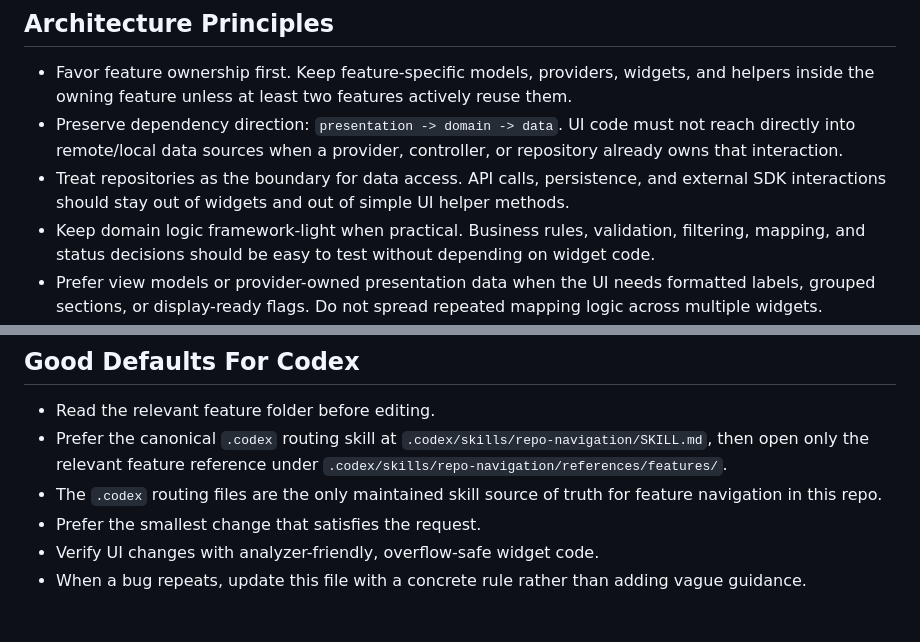
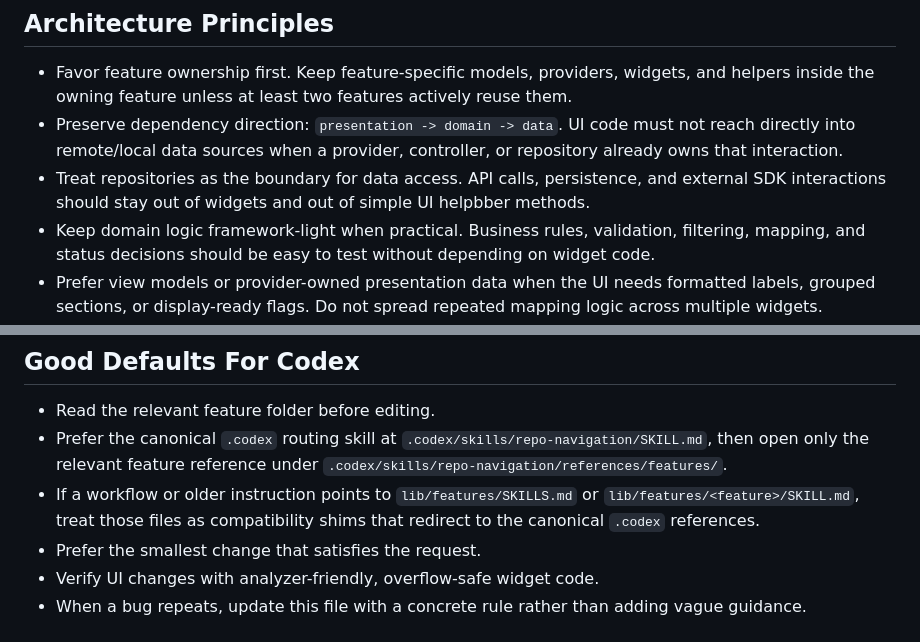
Before and after one commit to haseem645/kaizen, a Markdown page: AGENTS.md, 2 parts joined by grey strips. Drawn GitHub-style.

Commit message:
Agent file state instruction

```diff
--- a/AGENTS.md
+++ b/AGENTS.md
@@ -14,7 +14,7 @@ Most features follow `data`, `domain`, and `presentation` layers, but Codex shou
 
 - Favor feature ownership first. Keep feature-specific models, providers, widgets, and helpers inside the owning feature unless at least two features actively reuse them.
 - Preserve dependency direction: `presentation -> domain -> data`. UI code must not reach directly into remote/local data sources when a provider, controller, or repository already owns that interaction.
-- Treat repositories as the boundary for data access. API calls, persistence, and external SDK interactions should stay out of widgets and out of simple UI helper methods.
+- Treat repositories as the boundary for data access. API calls, persistence, and external SDK interactions should stay out of widgets and out of simple UI helpbber methods.
 - Keep domain logic framework-light when practical. Business rules, validation, filtering, mapping, and status decisions should be easy to test without depending on widget code.
 - Prefer view models or provider-owned presentation data when the UI needs formatted labels, grouped sections, or display-ready flags. Do not spread repeated mapping logic across multiple widgets.
 - Add to `lib/core/` only when behavior is truly shared, stable, and generic. Do not move code into `core` just to avoid importing from a feature.
@@ -153,7 +153,7 @@ A change is complete only when all of the following are true:
 
 - Read the relevant feature folder before editing.
 - Prefer the canonical `.codex` routing skill at `.codex/skills/repo-navigation/SKILL.md`, then open only the relevant feature reference under `.codex/skills/repo-navigation/references/features/`.
-- The `.codex` routing files are the only maintained skill source of truth for feature navigation in this repo.
+- If a workflow or older instruction points to `lib/features/SKILLS.md` or `lib/features/<feature>/SKILL.md`, treat those files as compatibility shims that redirect to the canonical `.codex` references.
 - Prefer the smallest change that satisfies the request.
 - Verify UI changes with analyzer-friendly, overflow-safe widget code.
 - When a bug repeats, update this file with a concrete rule rather than adding vague guidance.
```
